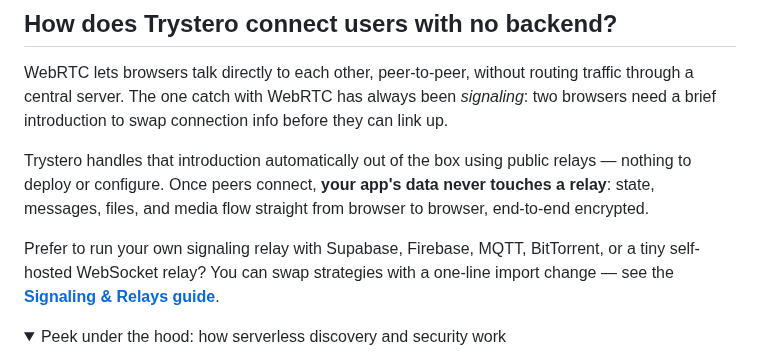
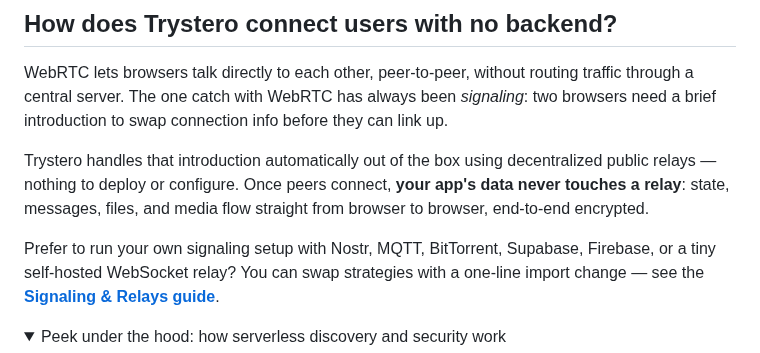
Before and after one commit to dmotz/trystero, a Markdown page: README.md, the part around the change. GitHub-like rendering; folded sections open.

```diff
--- a/README.md
+++ b/README.md
@@ -317,14 +317,14 @@ traffic through a central server. The one catch with WebRTC has always been
 _signaling_: two browsers need a brief introduction to swap connection info
 before they can link up.
 
-Trystero handles that introduction automatically out of the box using public
-relays — nothing to deploy or configure. Once peers connect, **your app's data
-never touches a relay**: state, messages, files, and media flow straight from
-browser to browser, end-to-end encrypted.
+Trystero handles that introduction automatically out of the box using
+decentralized public relays — nothing to deploy or configure. Once peers
+connect, **your app's data never touches a relay**: state, messages, files, and
+media flow straight from browser to browser, end-to-end encrypted.
 
-Prefer to run your own signaling relay with Supabase, Firebase, MQTT,
-BitTorrent, or a tiny self-hosted WebSocket relay? You can swap strategies with
-a one-line import change — see the
+Prefer to run your own signaling setup with Nostr, MQTT, BitTorrent, Supabase,
+Firebase, or a tiny self-hosted WebSocket relay? You can swap strategies with a
+one-line import change — see the
 **[Signaling & Relays guide](./docs/signaling.md)**.
 
 <details>
```
